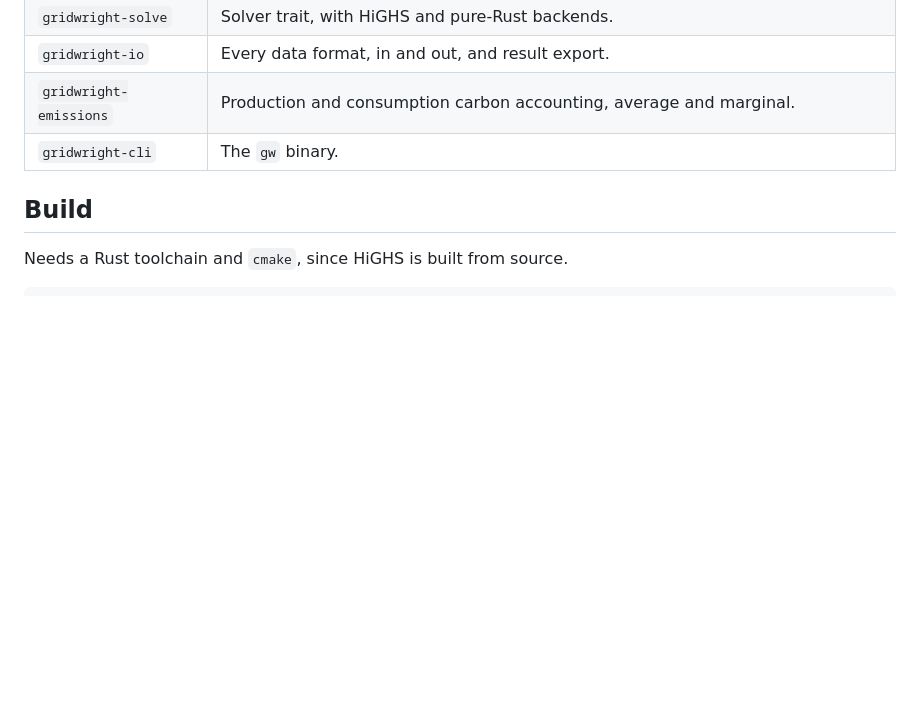
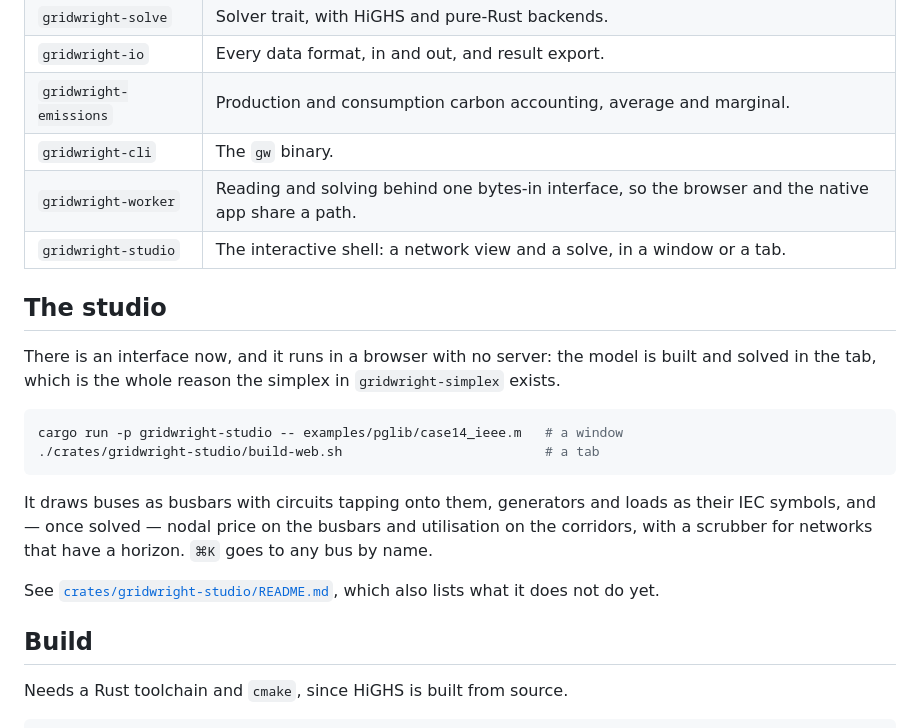
Before and after one commit to DrDrewCain/gridwright, a Markdown page: README.md, the part around the change. Rendered like a GitHub page; blank space fills up the shorter version.

Commit message:
Mention the studio in the top-level README
The README described an engine and a CLI. It has mentioned "the interface this
is heading towards" since before there was one, and the crate table stopped two
crates short of the one a person actually opens.

Six lines and a pointer to the studio's own README, which is where the detail
belongs -- including the list of what it still cannot do.

````diff
--- a/README.md
+++ b/README.md
@@ -534,6 +534,27 @@ assembled in order to rebuild it inside someone else's representation.
 | `gridwright-io` | Every data format, in and out, and result export. |
 | `gridwright-emissions` | Production and consumption carbon accounting, average and marginal. |
 | `gridwright-cli` | The `gw` binary. |
+| `gridwright-worker` | Reading and solving behind one bytes-in interface, so the browser and the native app share a path. |
+| `gridwright-studio` | The interactive shell: a network view and a solve, in a window or a tab. |
+
+## The studio
+
+There is an interface now, and it runs in a browser with no server: the model is
+built and solved in the tab, which is the whole reason the simplex in
+`gridwright-simplex` exists.
+
+```sh
+cargo run -p gridwright-studio -- examples/pglib/case14_ieee.m   # a window
+./crates/gridwright-studio/build-web.sh                          # a tab
+```
+
+It draws buses as busbars with circuits tapping onto them, generators and loads
+as their IEC symbols, and — once solved — nodal price on the busbars and
+utilisation on the corridors, with a scrubber for networks that have a horizon.
+`⌘K` goes to any bus by name.
+
+See [`crates/gridwright-studio/README.md`](crates/gridwright-studio/README.md),
+which also lists what it does not do yet.
 
 ## Build
 
````
